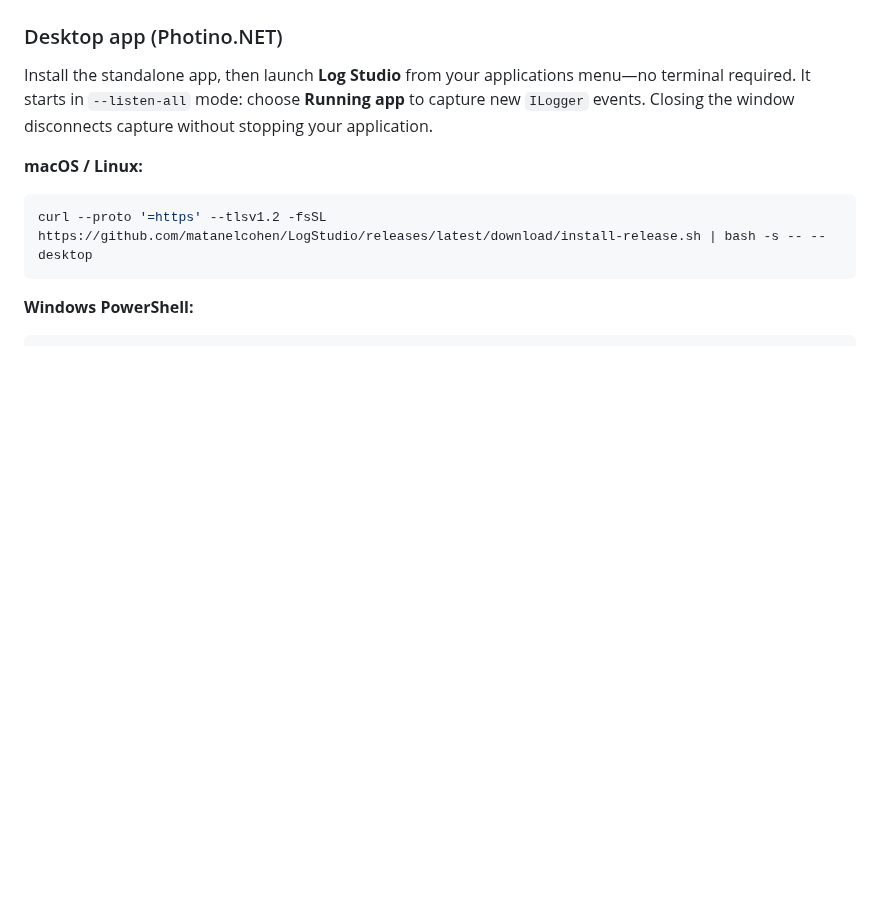
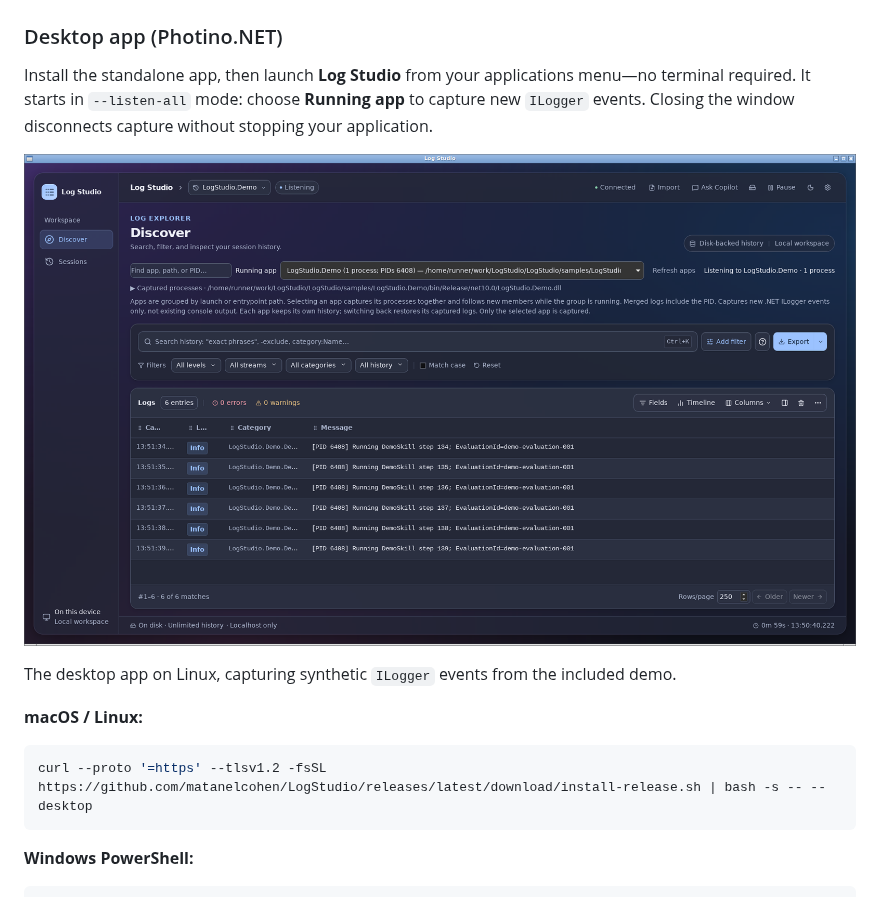
Before and after one commit to matanelcohen/LogStudio, a Markdown page: README.md, the part around the change. GitHub-like rendering; pictures changed too: appscreenshot/desktop-listen-all.png (added); blank space fills up the shorter version.

Commit message:
Add native Photino desktop screenshot to README
Co-authored-by: matanelcohen <109974386+matanelcohen@users.noreply.github.com>

```diff
--- a/README.md
+++ b/README.md
@@ -10,6 +10,10 @@ Choose a running app in a native desktop window, or keep using the command-line
 Install the standalone app, then launch **Log Studio** from your applications menu—no terminal required.
 It starts in `--listen-all` mode: choose **Running app** to capture new `ILogger` events.
 Closing the window disconnects capture without stopping your application.
+
+![Log Studio running in a native Photino.NET desktop window, listening to a selected .NET demo application](appscreenshot/desktop-listen-all.png)
+
+The desktop app on Linux, capturing synthetic `ILogger` events from the included demo.
 
 **macOS / Linux:**
 
```
